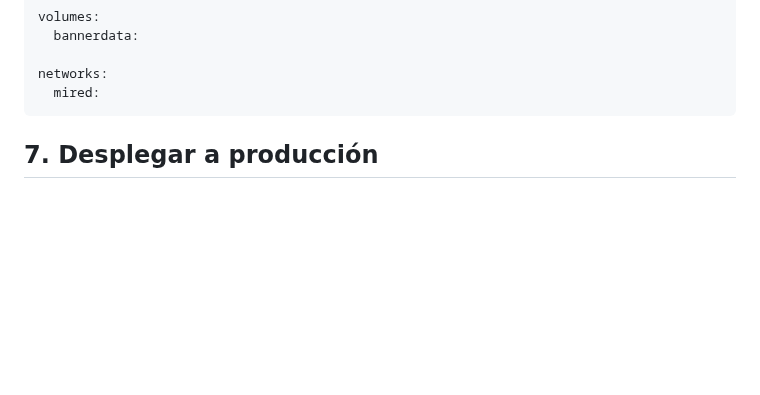
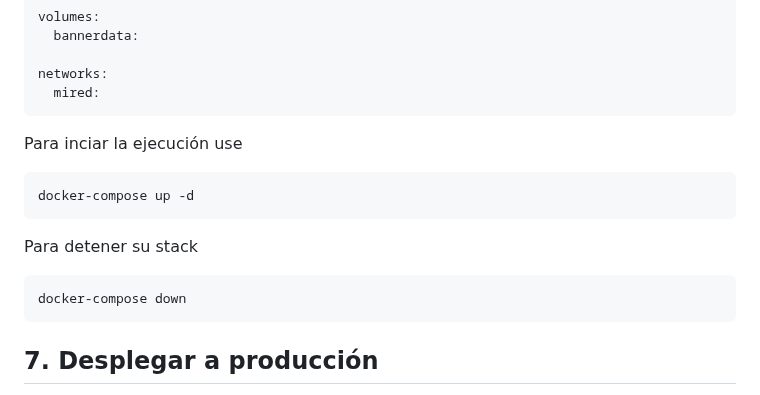
Before and after one commit to Domiciano/Integrador1TEL241, a Markdown page: Despliegue/readme.md, the part around the change. Rendered like a GitHub page; blank space fills up the shorter version.

````diff
--- a/Despliegue/readme.md
+++ b/Despliegue/readme.md
@@ -108,6 +108,15 @@ volumes:
 
 networks:
   mired:
+```
+Para inciar la ejecución use
+```
+docker-compose up -d
+```
+
+Para detener su stack
+```
+docker-compose down
 ```
 
 ## 7. Desplegar a producción
````
